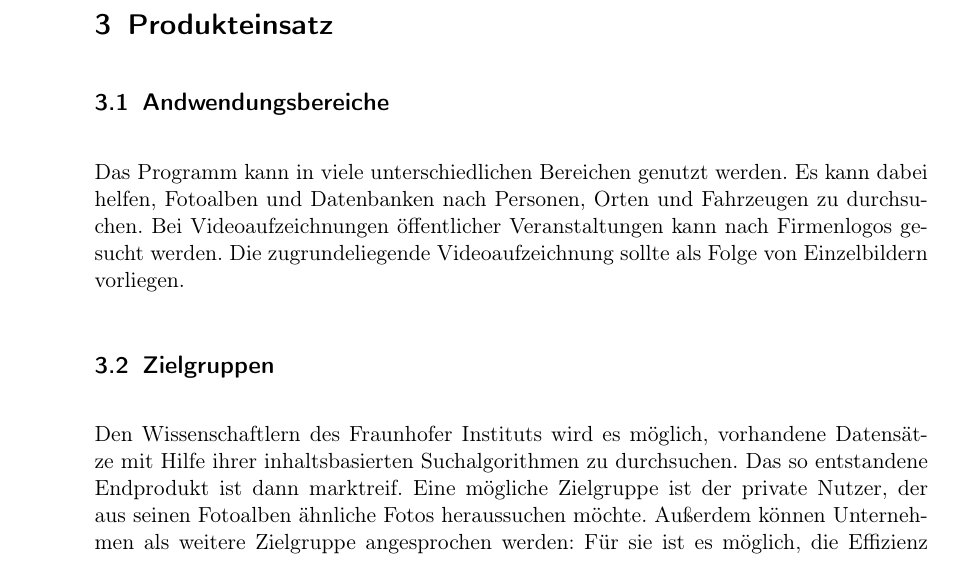
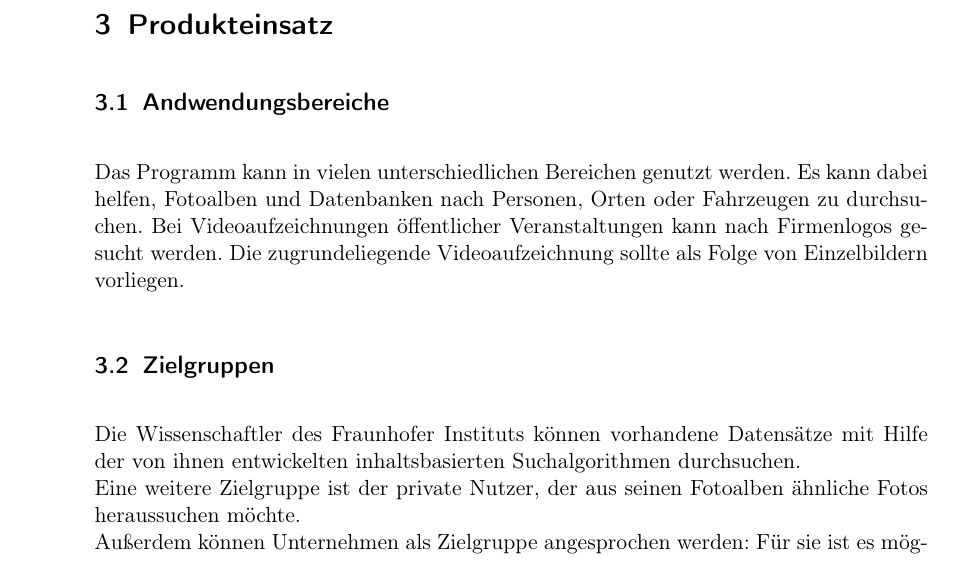
Before and after one commit to aschuman/CoBaB, a LaTeX document (doc/01-Pflichtenheft/pflichtenheft.tex, which reads doc/01-Pflichtenheft/produkteinsatz.tex): part of page 4 of 10, cut so that both start at the same text. Compiled offline with pdfLaTeX.

Commit message:
Improved the "Zielgruppen".

```diff
--- a/doc/01-Pflichtenheft/produkteinsatz.tex
+++ b/doc/01-Pflichtenheft/produkteinsatz.tex
@@ -1,10 +1,10 @@
 \subsection{Andwendungsbereiche}
 
-Das Programm kann in viele unterschiedlichen Bereichen genutzt werden. Es kann dabei helfen, Fotoalben und Datenbanken nach Personen, Orten und Fahrzeugen zu durchsuchen. Bei Videoaufzeichnungen öffentlicher Veranstaltungen kann nach Firmenlogos gesucht werden. Die zugrundeliegende Videoaufzeichnung sollte als Folge von Einzelbildern vorliegen.
+Das Programm kann in vielen unterschiedlichen Bereichen genutzt werden. Es kann dabei helfen, Fotoalben und Datenbanken nach Personen, Orten oder Fahrzeugen zu durchsuchen. Bei Videoaufzeichnungen öffentlicher Veranstaltungen kann nach Firmenlogos gesucht werden. Die zugrundeliegende Videoaufzeichnung sollte als Folge von Einzelbildern vorliegen.
 
 \subsection{Zielgruppen}
 
-Den Wissenschaftlern des Fraunhofer Instituts wird es möglich, vorhandene Datensätze mit Hilfe ihrer inhaltsbasierten Suchalgorithmen zu durchsuchen. Das so entstandene Endprodukt ist dann marktreif.
-Eine mögliche Zielgruppe ist der private Nutzer, der aus seinen Fotoalben ähnliche Fotos heraussuchen möchte.
-Außerdem können Unternehmen als weitere Zielgruppe angesprochen werden: Für sie ist es möglich, die Effizienz ihrer Werbung durch das Heraussuchen ihres Logos zu prüfen.
+Die Wissenschaftler des Fraunhofer Instituts können vorhandene Datensätze mit Hilfe der von ihnen entwickelten inhaltsbasierten Suchalgorithmen durchsuchen.\\
+Eine weitere Zielgruppe ist der private Nutzer, der aus seinen Fotoalben ähnliche Fotos heraussuchen möchte.\\
+Außerdem können Unternehmen als Zielgruppe angesprochen werden: Für sie ist es möglich, die Effizienz ihrer Werbung durch das Heraussuchen ihres Logos zu prüfen.\\
 Des weiteren können Polizei oder private Sicherheitsfirmen Überwachungsvideos nach Fahrzeugen oder Personen durchsuchen.
```
